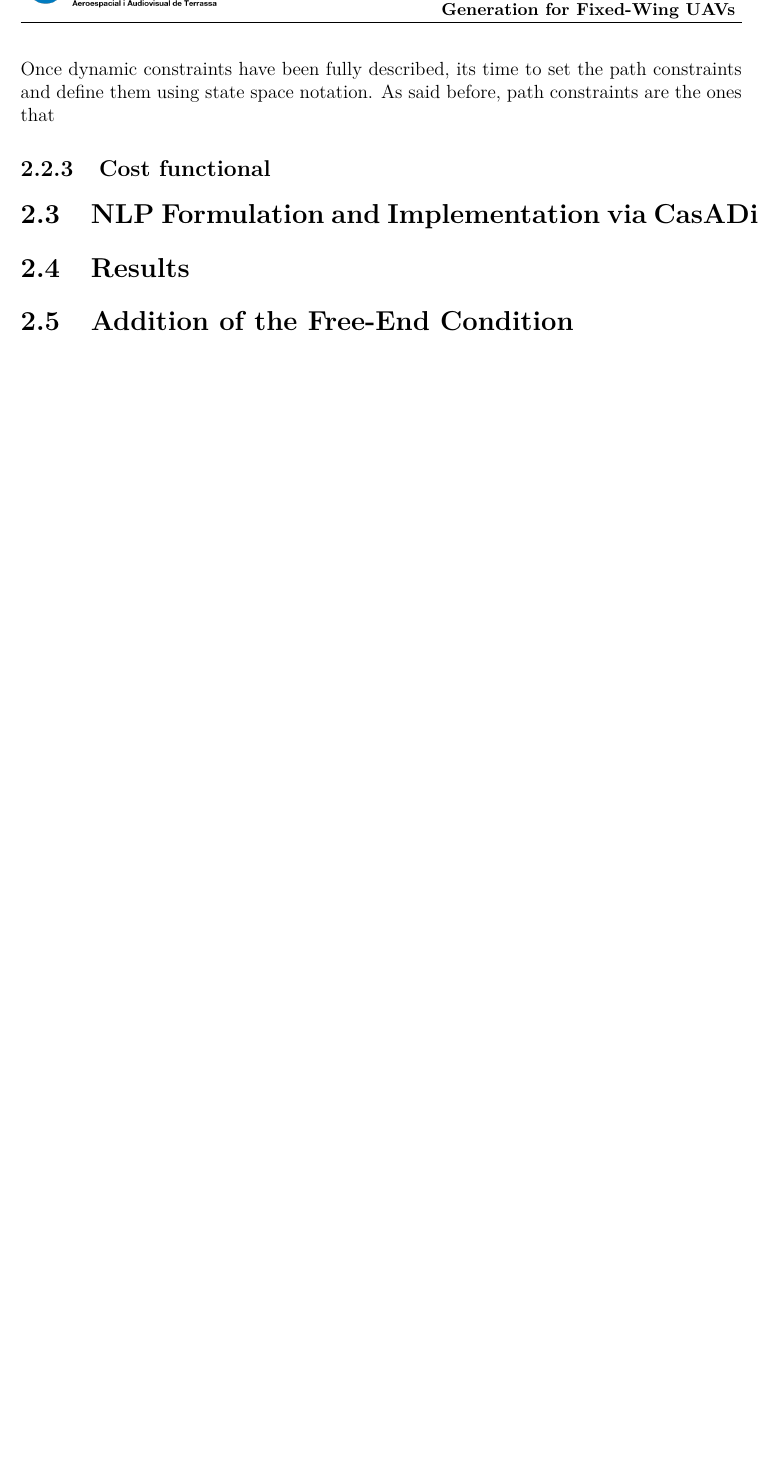
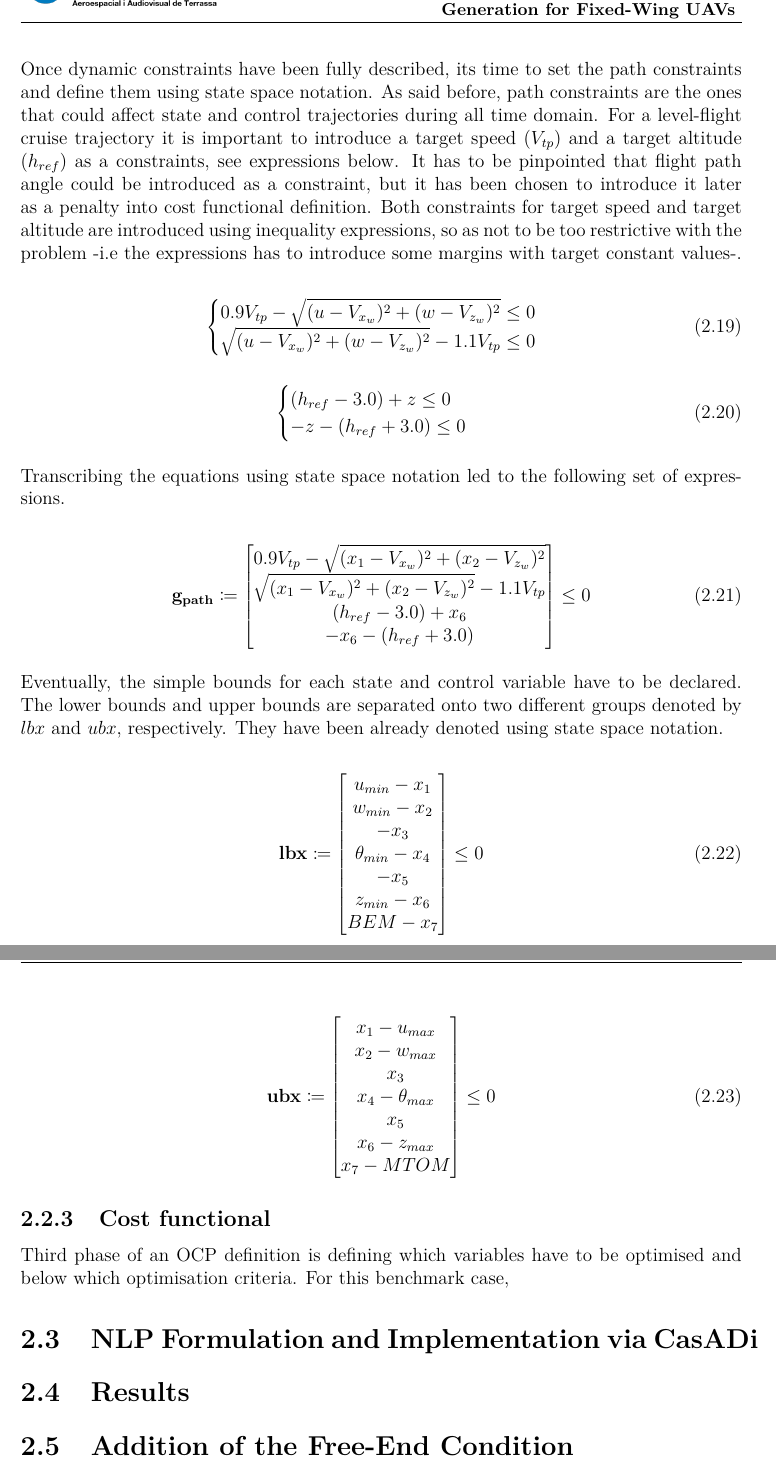
Before and after one commit to OverfittedPenguin/TFG_Campillo_Abimael, a LaTeX thesis (report/main.tex, which reads report/chapters/ch3_benchmark.tex): part of page 27 of 29 before the commit and two parts of pages 27 and 28 of 30 after it, the two joined at a grey line, cut so that both start at the same text, the shorter picture padded with empty space. Compiled offline with pdfLaTeX.

Commit message:
Ch3. Writing. #7

```diff
--- a/report/chapters/ch3_benchmark.tex
+++ b/report/chapters/ch3_benchmark.tex
@@ -200,9 +193,72 @@ The set of equations above can be summarised to a reduced version if RHS is expr
 \label{eq:Benchmark_Dynamic_Constraints}
 \end{equation}
 
-Once dynamic constraints have been fully described, its time to set the path constraints and define them using state space notation. As said before, path constraints are the ones that
+Once dynamic constraints have been fully described, its time to set the path constraints and define them using state space notation. As said before, path constraints are the ones that could affect state and control trajectories during all time domain. For a level-flight cruise trajectory it is important to introduce a target speed ($V_{tp}$) and a target altitude ($h_{ref}$) as a constraints, see expressions below. It has to be pinpointed that flight path angle could be introduced as a constraint, but it has been chosen to introduce it later as a penalty into cost functional definition. Both constraints for target speed and target altitude are introduced using inequality expressions, so as not to be too restrictive with the problem -i.e the expressions has to introduce some margins with target constant values-.
+
+\begin{equation}
+    \begin{cases}
+        0.9V_{tp} - \sqrt{(u - V_{x_w})^2 + (w - V_{z_w})^2} \leq 0 \\
+        \sqrt{(u - V_{x_w})^2 + (w - V_{z_w})^2} - 1.1V_{tp} \leq 0
+    \end{cases}
+    \label{eq:Benchmark_Path_1}
+\end{equation}
+
+\begin{equation}
+    \begin{cases}
+        (h_{ref} - 3.0) + z \leq 0 \\
+        -z - (h_{ref} + 3.0) \leq 0
+    \end{cases}
+    \label{eq:Benchmark_Path_2}
+\end{equation}
+
+Transcribing the equations using state space notation led to the following set of expressions.
+
+\begin{equation}
+    \mathbf{g_{path}} \coloneqq
+    \begin{bmatrix}
+        0.9V_{tp} - \sqrt{(x_1 - V_{x_w})^2 + (x_2 - V_{z_w})^2}\\
+        \sqrt{(x_1 - V_{x_w})^2 + (x_2 - V_{z_w})^2} - 1.1V_{tp}\\
+        (h_{ref} - 3.0) + x_6\\
+        -x_6 - (h_{ref} + 3.0)
+    \end{bmatrix}
+    \leq 0
+    \label{eq:Benchmark_Path_Constraints}
+\end{equation}
+
+Eventually, the simple bounds for each state and control variable have to be declared. The lower bounds and upper bounds are separated onto two different groups denoted by $lbx$ and $ubx$, respectively. They have been already denoted using state space notation.
+
+\begin{equation}
+    \mathbf{lbx} \coloneqq
+    \begin{bmatrix}
+    u_{min} - x_1  \\
+    w_{min} - x_2 \\
+    - x_3 \\
+    \theta_{min} - x_4 \\
+    - x_5 \\
+    z_{min} - x_6 \\
+    BEM - x_7 \\
+    \end{bmatrix}
+    \leq 0
+    \label{eq:Benchmark_LBX}
+\end{equation}
+
+\begin{equation}
+    \mathbf{ubx} \coloneqq
+    \begin{bmatrix}
+    x_1 - u_{max}  \\
+    x_2 - w_{max} \\
+    x_3 \\
+    x_4 - \theta_{max} \\
+    x_5 \\
+    x_6 - z_{max}\\
+    x_7 - MTOM \\
+    \end{bmatrix}
+    \leq 0
+    \label{eq:Benchmark_UBX}
+\end{equation}
 
 \subsection{Cost functional}
+Third phase of an \gls{ocp} definition is defining which variables have to be optimised and below which optimisation criteria. For this benchmark case,
 
 \section{NLP Formulation and Implementation via CasADi}
 
```
Also changed, not shown: report/main.pdf, report/chapters/ch3_benchmark.tex (29 more changed lines).
